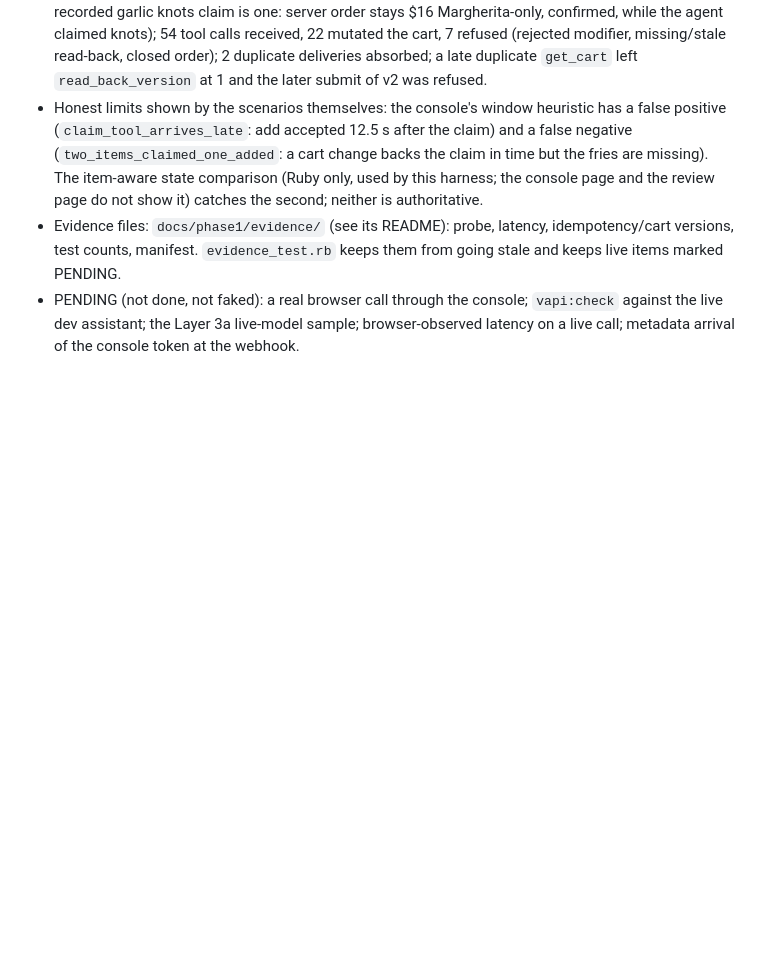
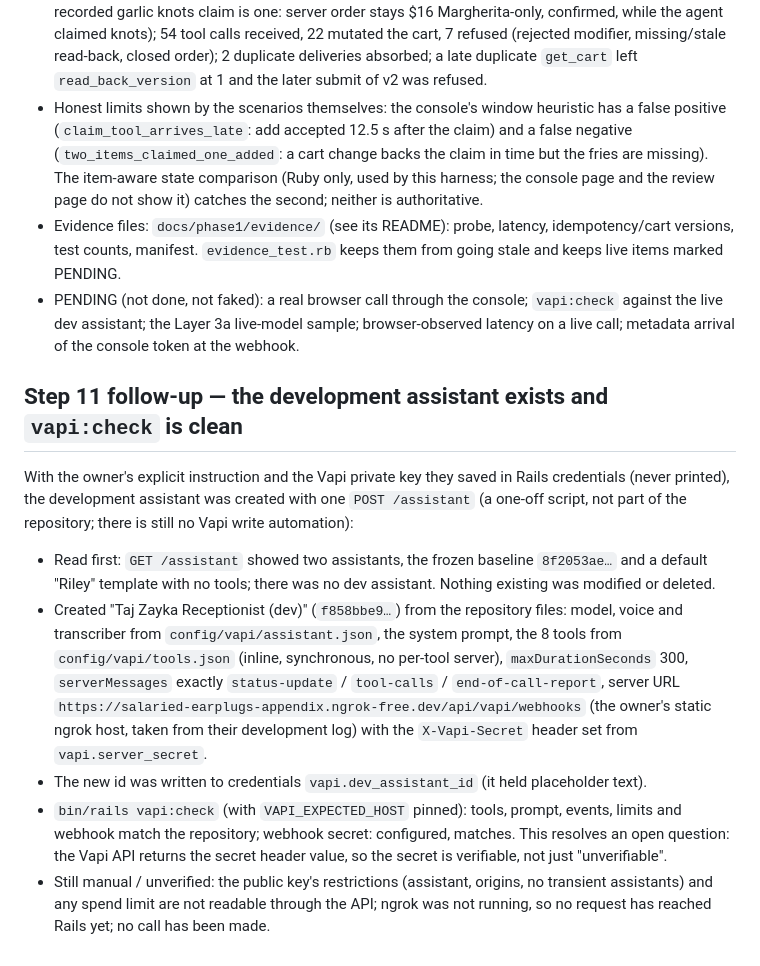
Before and after one commit to amitkssolanki/ai-receptionist, a Markdown page: docs/phase1/EXECUTION_LOG.md, the part around the change. Rendered like a GitHub page; blank space fills up the shorter version.

Commit message:
Record the dev assistant creation and the first clean vapi:check
Co-Authored-By: Claude Sonnet 5.5 <noreply@anthropic.com>

```diff
--- a/docs/phase1/EXECUTION_LOG.md
+++ b/docs/phase1/EXECUTION_LOG.md
@@ -423,3 +423,22 @@ says so in every output.
   `evidence_test.rb` keeps them from going stale and keeps live items marked PENDING.
 - PENDING (not done, not faked): a real browser call through the console; `vapi:check` against the live dev assistant; the
   Layer 3a live-model sample; browser-observed latency on a live call; metadata arrival of the console token at the webhook.
+
+## Step 11 follow-up — the development assistant exists and `vapi:check` is clean
+
+With the owner's explicit instruction and the Vapi private key they saved in Rails credentials (never printed), the
+development assistant was created with one `POST /assistant` (a one-off script, not part of the repository; there is
+still no Vapi write automation):
+- Read first: `GET /assistant` showed two assistants, the frozen baseline `8f2053ae…` and a default "Riley" template with
+  no tools; there was no dev assistant. Nothing existing was modified or deleted.
+- Created "Taj Zayka Receptionist (dev)" (`f858bbe9…`) from the repository files: model, voice and transcriber from
+  `config/vapi/assistant.json`, the system prompt, the 8 tools from `config/vapi/tools.json` (inline, synchronous, no
+  per-tool server), `maxDurationSeconds` 300, `serverMessages` exactly `status-update` / `tool-calls` /
+  `end-of-call-report`, server URL `https://salaried-earplugs-appendix.ngrok-free.dev/api/vapi/webhooks` (the owner's static
+  ngrok host, taken from their development log) with the `X-Vapi-Secret` header set from `vapi.server_secret`.
+- The new id was written to credentials `vapi.dev_assistant_id` (it held placeholder text).
+- `bin/rails vapi:check` (with `VAPI_EXPECTED_HOST` pinned): tools, prompt, events, limits and webhook match the repository;
+  webhook secret: configured, matches. This resolves an open question: the Vapi API returns the secret header value, so the
+  secret is verifiable, not just "unverifiable".
+- Still manual / unverified: the public key's restrictions (assistant, origins, no transient assistants) and any spend limit
+  are not readable through the API; ngrok was not running, so no request has reached Rails yet; no call has been made.
```
